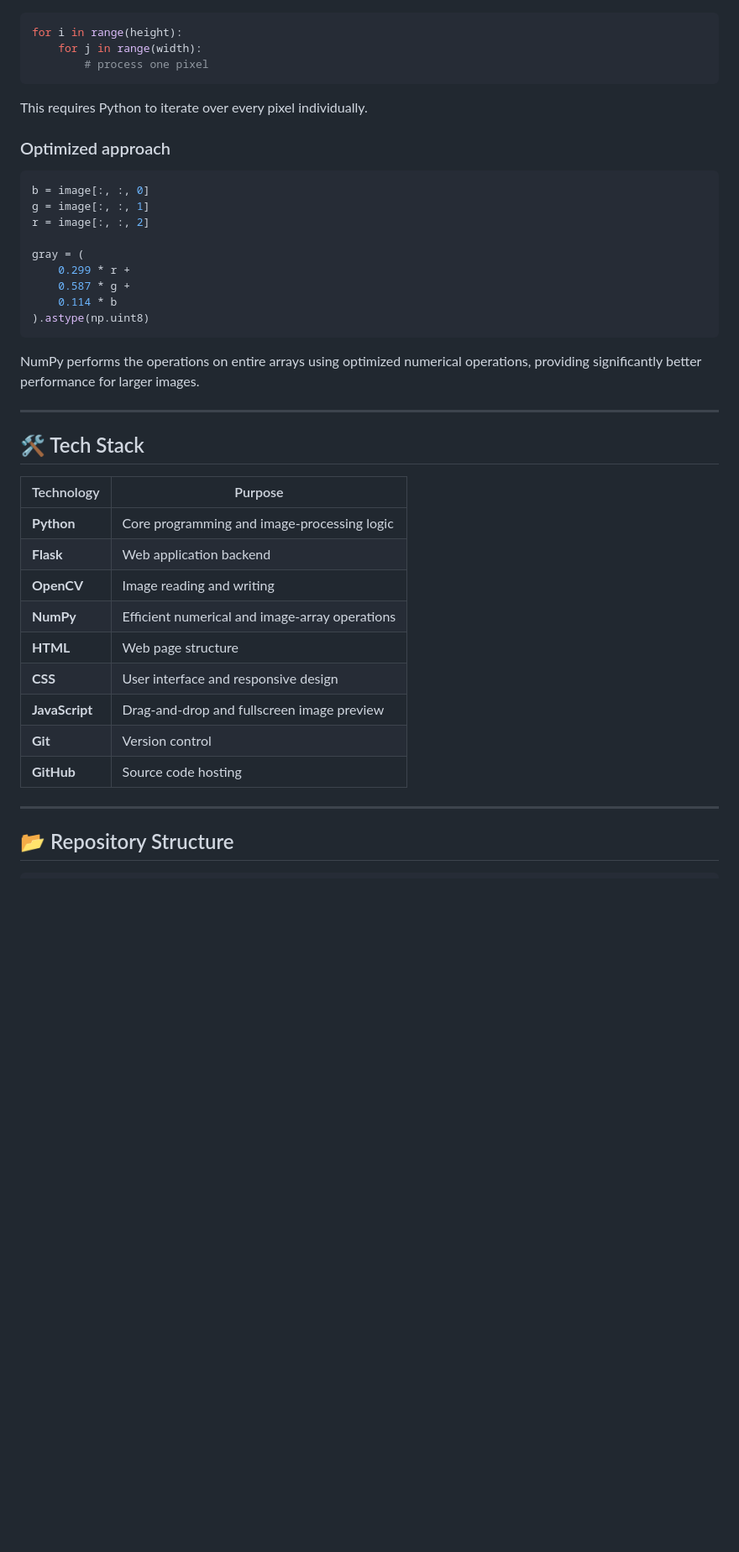
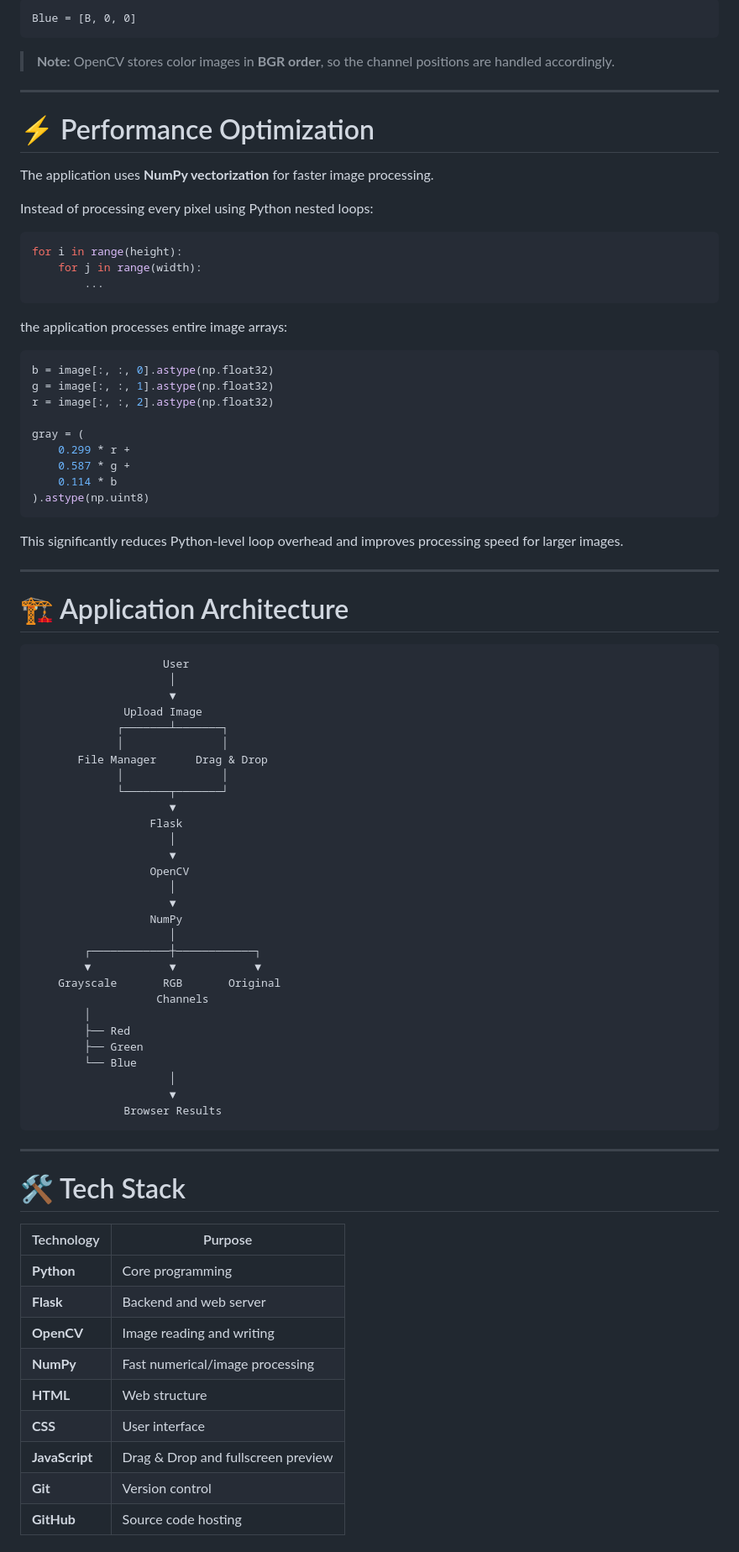
Before and after one commit to voidcrafted-x/Image-Processing-Algorithm, a Markdown page: README.md, the part around one of its changes. Shown at 84% size. GitHub-like rendering; blank space fills up the shorter version.

````diff
--- a/README.md
+++ b/README.md
@@ -79,18 +84,29 @@ The image-processing implementation uses **NumPy vectorization** instead of Pyth
+```text
+Blue = [B, 0, 0]
+```
+
+> **Note:** OpenCV stores color images in **BGR order**, so the channel positions are handled accordingly.
+
+---
+
+# ⚡ Performance Optimization
+
+The application uses **NumPy vectorization** for faster image processing.
+
+Instead of processing every pixel using Python nested loops:
 
 ```python
 for i in range(height):
     for j in range(width):
-        # process one pixel
+        ...
 ```
 
-This requires Python to iterate over every pixel individually.
-
-### Optimized approach
+the application processes entire image arrays:
 
 ```python
-b = image[:, :, 0]
-g = image[:, :, 1]
-r = image[:, :, 2]
+b = image[:, :, 0].astype(np.float32)
+g = image[:, :, 1].astype(np.float32)
+r = image[:, :, 2].astype(np.float32)
 
 gray = (
     0.299 * r +
@@ -99,24 +115,57 @@ gray = (
 ).astype(np.uint8)
 ```
 
-NumPy performs the operations on entire arrays using optimized numerical operations, providing significantly better performance for larger images.
+This significantly reduces Python-level loop overhead and improves processing speed for larger images.
 
 ---
 
-## 🛠️ Tech Stack
+# 🏗️ Application Architecture
 
-| Technology     | Purpose                                        |
-| -------------- | ---------------------------------------------- |
-| **Python**     | Core programming and image-processing logic    |
-| **Flask**      | Web application backend                        |
-| **OpenCV**     | Image reading and writing                      |
-| **NumPy**      | Efficient numerical and image-array operations |
-| **HTML**       | Web page structure                             |
-| **CSS**        | User interface and responsive design           |
-| **JavaScript** | Drag-and-drop and fullscreen image preview     |
-| **Git**        | Version control                                |
-| **GitHub**     | Source code hosting                            |
+```text
+                    User
+                     │
+                     ▼
+              Upload Image
+             ┌───────┴───────┐
+             │               │
+       File Manager      Drag & Drop
+             │               │
+             └───────┬───────┘
+                     ▼
+                  Flask
+                     │
+                     ▼
+                  OpenCV
+                     │
+                     ▼
+                  NumPy
+                     │
+        ┌────────────┼────────────┐
+        ▼            ▼            ▼
+    Grayscale       RGB       Original
+                   Channels
+        │
+        ├── Red
+        ├── Green
+        └── Blue
+                     │
+                     ▼
+              Browser Results
+```
 
 ---
 
-## 📂 Repository Structure
+# 🛠️ Tech Stack
+
+| Technology     | Purpose                            |
+| -------------- | ---------------------------------- |
+| **Python**     | Core programming                   |
+| **Flask**      | Backend and web server             |
+| **OpenCV**     | Image reading and writing          |
+| **NumPy**      | Fast numerical/image processing    |
+| **HTML**       | Web structure                      |
+| **CSS**        | User interface                     |
+| **JavaScript** | Drag & Drop and fullscreen preview |
+| **Git**        | Version control                    |
+| **GitHub**     | Source code hosting                |
+
````
Also changed, not shown: other parts of README.md (+130 -126 lines), Image Processing Algorithm/results/blue_channel.jpg (added), Image Processing Algorithm/results/grayscale.jpg (added), Image Processing Algorithm/results/green_channel.jpg (added), Image Processing Algorithm/results/original.jpg (added), Image Processing Algorithm/results/red_channel.jpg (added).
